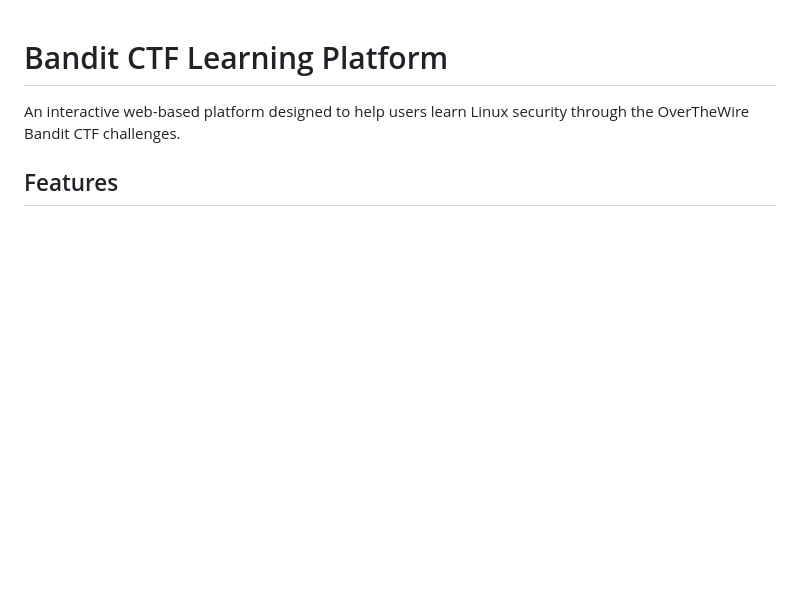
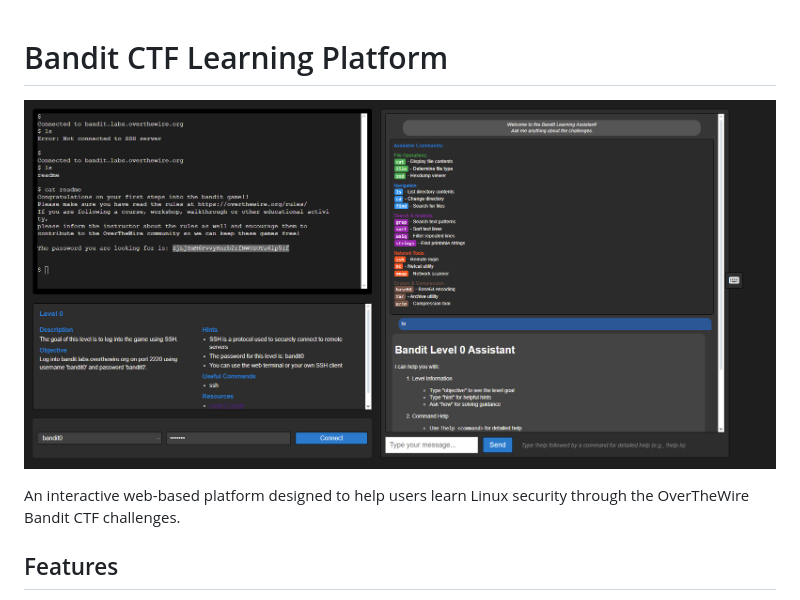
Before and after one commit to TheRealFREDP3D/BanditGUI, a Markdown page: README.md, the part around the change printed below. Drawn GitHub-style; pictures changed too: ui.png; blank space fills up the shorter version.

Commit message:
modified:   .gitignore 	modified:   README.md 	modified:   ui.png 	modified:   .gitignore 	modified:   user_progress.json

```diff
--- a/README.md
+++ b/README.md
@@ -1,4 +1,6 @@
 # Bandit CTF Learning Platform
+
+![ui](ui.png)
 
 An interactive web-based platform designed to help users learn Linux security through the OverTheWire Bandit CTF challenges.
 
```
Also changed, not shown: other parts of README.md (+4 -0 lines), 1 other file.
